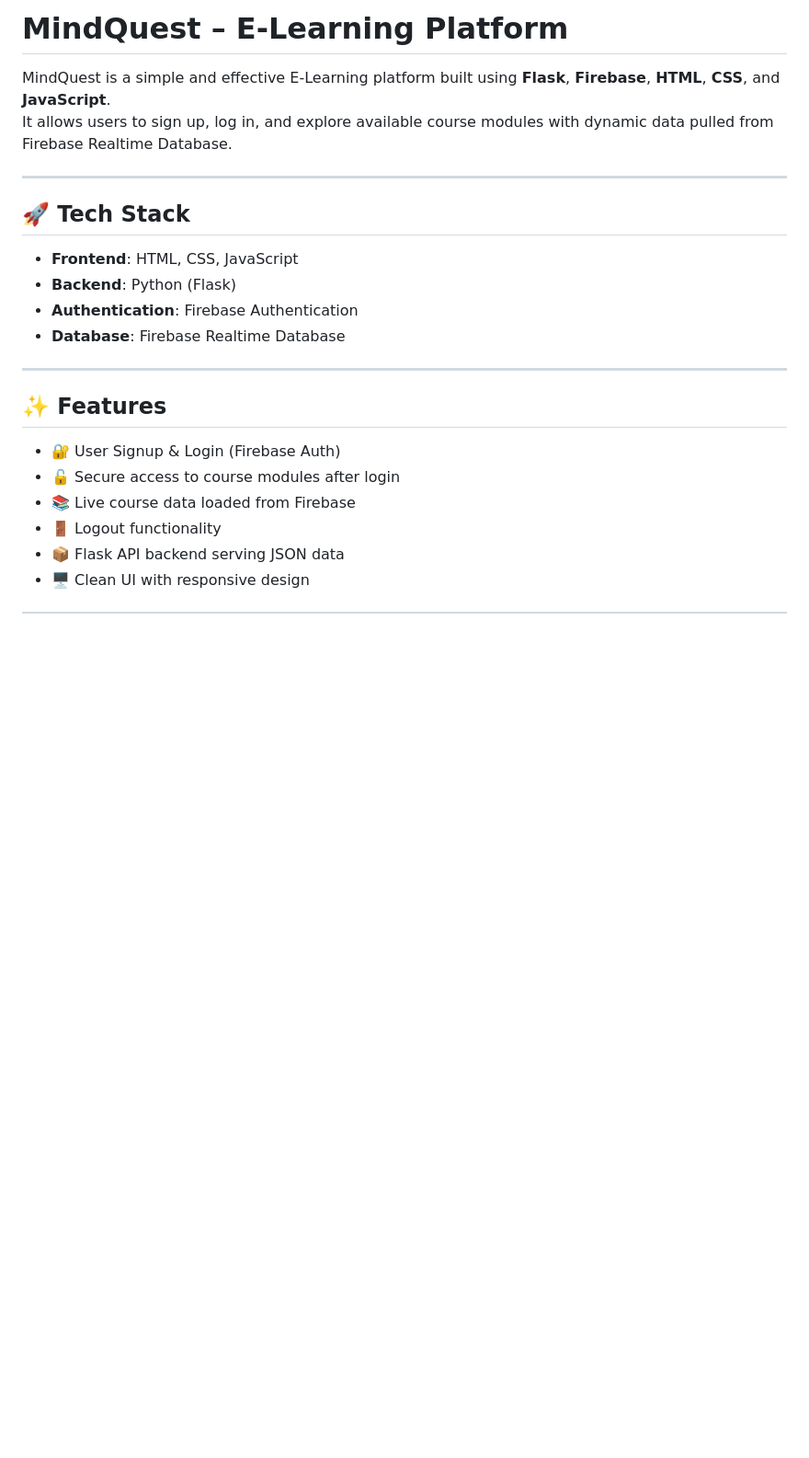
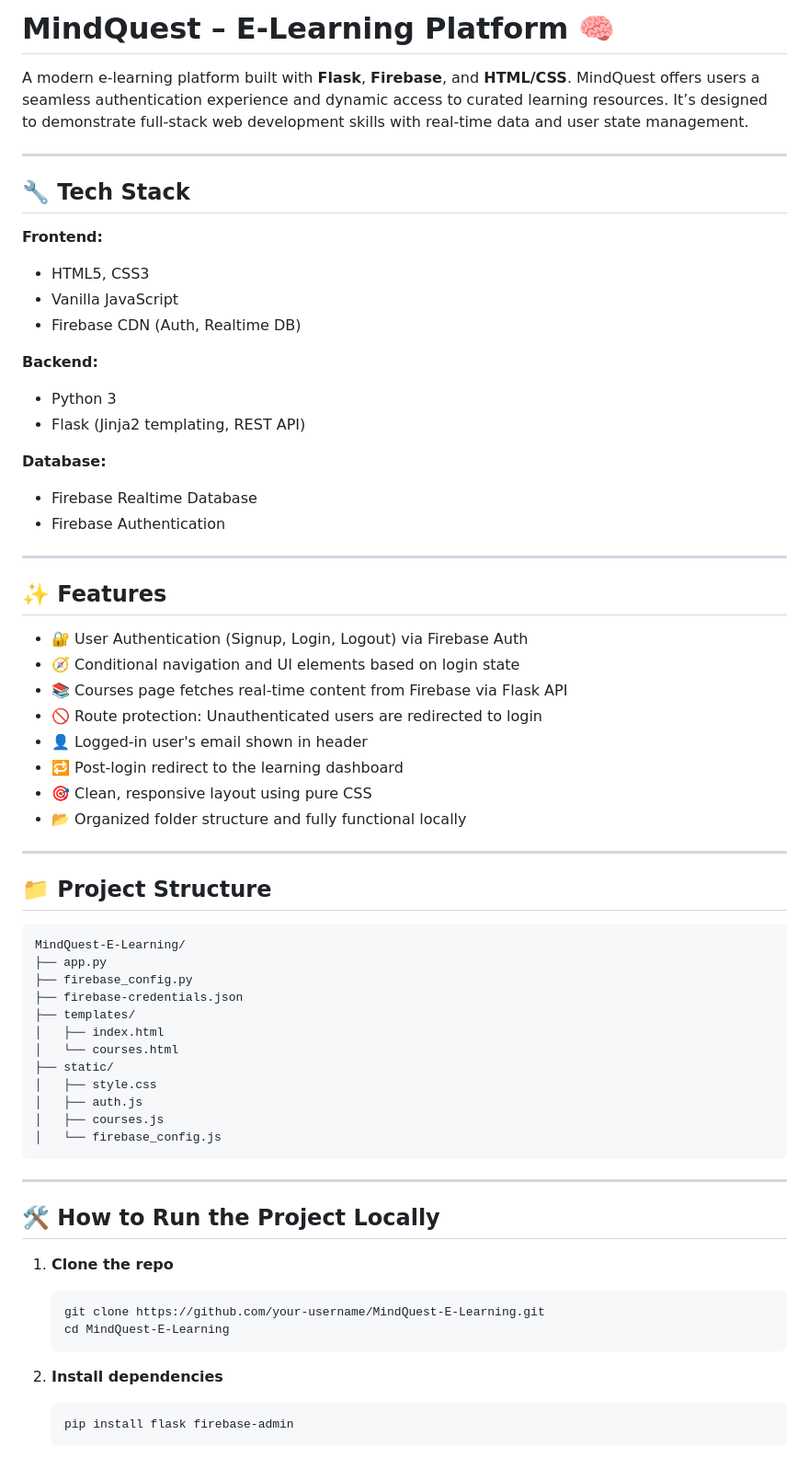
Before and after one commit to venugopalakrishna21/MindQuest-E-Learning, a Markdown page: README.md, the part around the change printed below. Shown: that part at 92% size. Drawn GitHub-style; blank space fills up the shorter version.

Commit message:
Initial commit of MindQuest project

````diff
--- a/README.md
+++ b/README.md
@@ -1,24 +1,68 @@
-# MindQuest – E-Learning Platform
+# MindQuest – E-Learning Platform 🧠
 
-MindQuest is a simple and effective E-Learning platform built using **Flask**, **Firebase**, **HTML**, **CSS**, and **JavaScript**.
-It allows users to sign up, log in, and explore available course modules with dynamic data pulled from Firebase Realtime Database.
+A modern e-learning platform built with **Flask**, **Firebase**, and **HTML/CSS**. MindQuest offers users a seamless authentication experience and dynamic access to curated learning resources. It’s designed to demonstrate full-stack web development skills with real-time data and user state management.
 
 ---
 
-## 🚀 Tech Stack
+## 🔧 Tech Stack
 
-- **Frontend**: HTML, CSS, JavaScript
-- **Backend**: Python (Flask)
-- **Authentication**: Firebase Authentication
-- **Database**: Firebase Realtime Database
+**Frontend:**
+- HTML5, CSS3
+- Vanilla JavaScript
+- Firebase CDN (Auth, Realtime DB)
+
+**Backend:**
+- Python 3
+- Flask (Jinja2 templating, REST API)
+
+**Database:**
+- Firebase Realtime Database
+- Firebase Authentication
 
 ---
 
 ## ✨ Features
 
-- 🔐 User Signup & Login (Firebase Auth)
-- 🔓 Secure access to course modules after login
-- 📚 Live course data loaded from Firebase
-- 🚪 Logout functionality
-- 📦 Flask API backend serving JSON data
-- 🖥️ Clean UI with responsive design
+- 🔐 User Authentication (Signup, Login, Logout) via Firebase Auth
+- 🧭 Conditional navigation and UI elements based on login state
+- 📚 Courses page fetches real-time content from Firebase via Flask API
+- 🚫 Route protection: Unauthenticated users are redirected to login
+- 👤 Logged-in user's email shown in header
+- 🔁 Post-login redirect to the learning dashboard
+- 🎯 Clean, responsive layout using pure CSS
+- 📂 Organized folder structure and fully functional locally
+
+---
+
+## 📁 Project Structure
+
+```
+MindQuest-E-Learning/
+├── app.py
+├── firebase_config.py
+├── firebase-credentials.json
+├── templates/
+│   ├── index.html
+│   └── courses.html
+├── static/
+│   ├── style.css
+│   ├── auth.js
+│   ├── courses.js
+│   └── firebase_config.js
+```
+
+---
+
+## 🛠️ How to Run the Project Locally
+
+1. **Clone the repo**
+   ```bash
+   git clone https://github.com/your-username/MindQuest-E-Learning.git
+   cd MindQuest-E-Learning
+   ```
+
+2. **Install dependencies**
+   ```bash
+   pip install flask firebase-admin
+   ```
+
````
Also changed, not shown: other parts of README.md (+27 -8 lines), assets/screenshots/courses.png (added), assets/screenshots/home.png, 13 other files.
